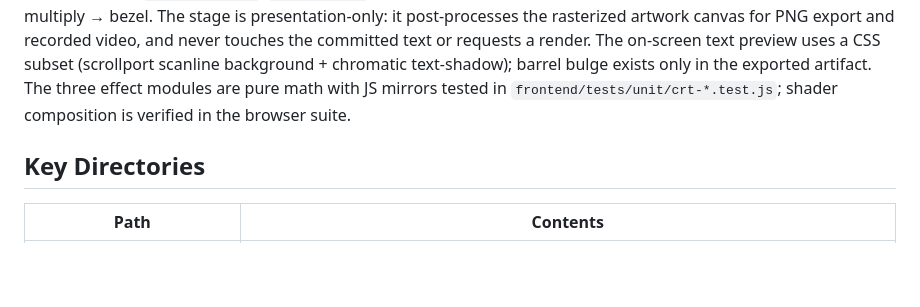
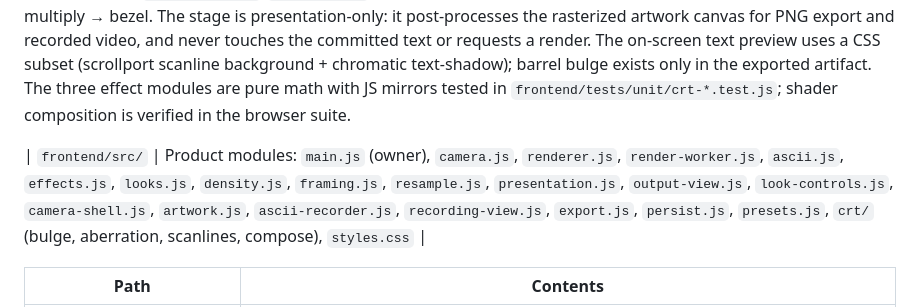
Before and after one commit to bhoot1234567890/webcam-to-ascii, a Markdown page: AGENTS.md, the part around the change. Drawn GitHub-style; blank space fills up the shorter version.

```diff
--- a/AGENTS.md
+++ b/AGENTS.md
@@ -46,7 +46,7 @@ Invariants:
 
 `frontend/src/crt/` holds the old-school CRT filter: `bulge.js` (inverse barrel warp + bezel/vignette), `aberration.js` (radial per-channel sampling offsets), `scanlines.js` (row-locked beam modulation), and `compose.js` (the single WebGL1 pass + `createCrtStage`/`crtSupported`). Layer order is fixed: warp → chromatic sampling → scanline multiply → bezel. The stage is presentation-only: it post-processes the rasterized artwork canvas for PNG export and recorded video, and never touches the committed text or requests a render. The on-screen text preview uses a CSS subset (scrollport scanline background + chromatic text-shadow); barrel bulge exists only in the exported artifact. The three effect modules are pure math with JS mirrors tested in `frontend/tests/unit/crt-*.test.js`; shader composition is verified in the browser suite.
 
-## Key Directories
+| `frontend/src/` | Product modules: `main.js` (owner), `camera.js`, `renderer.js`, `render-worker.js`, `ascii.js`, `effects.js`, `looks.js`, `density.js`, `framing.js`, `resample.js`, `presentation.js`, `output-view.js`, `look-controls.js`, `camera-shell.js`, `artwork.js`, `ascii-recorder.js`, `recording-view.js`, `export.js`, `persist.js`, `presets.js`, `crt/` (bulge, aberration, scanlines, compose), `styles.css` |
 
 | Path | Contents |
 |---|---|
```
Also changed, not shown: README.md (+6 -5 lines).
